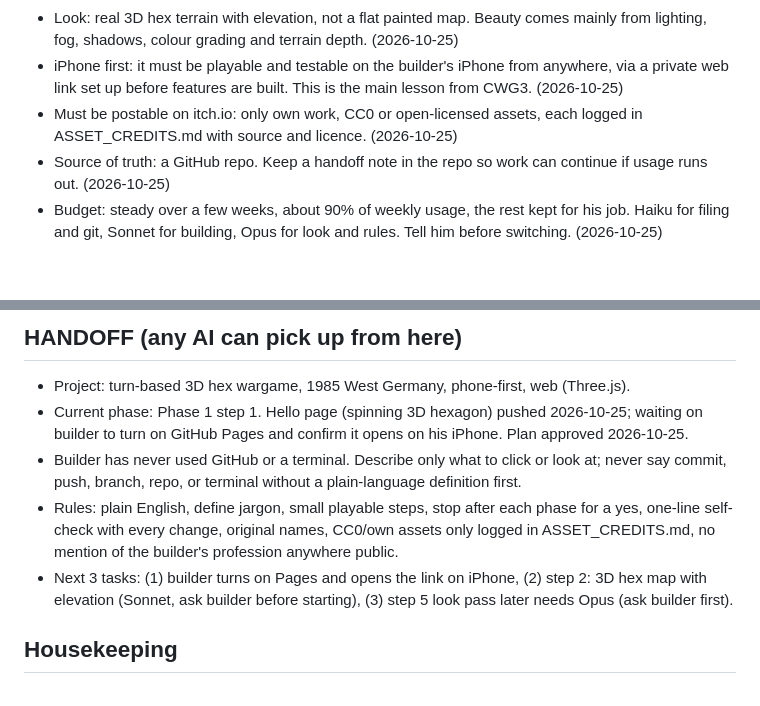
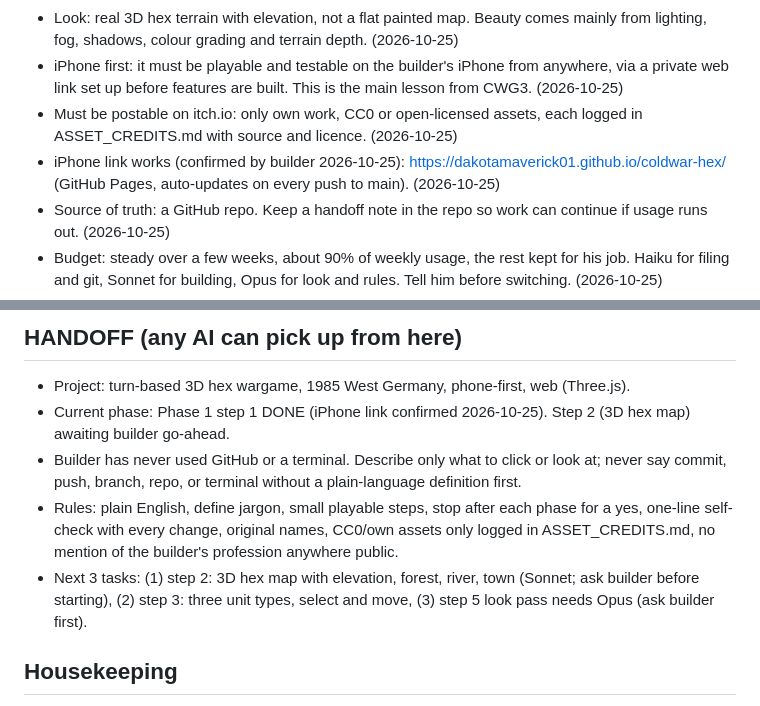
Before and after one commit to dakotamaverick01/coldwar-hex, a Markdown page: START_HERE.md, 2 parts joined by grey strips. Rendered like a GitHub page; blank space fills up the shorter version.

Commit message:
Record that the iPhone link works
Co-Authored-By: Claude Sonnet 5.5 <noreply@anthropic.com>
Claude-Session: https://claude.ai/code/session_015P4k3jf37zCu2o3TxnSEL7

```diff
--- a/START_HERE.md
+++ b/START_HERE.md
@@ -9,6 +9,7 @@ Read this first every chat. It is the current state and overrides older docs (in
 - Look: real 3D hex terrain with elevation, not a flat painted map. Beauty comes mainly from lighting, fog, shadows, colour grading and terrain depth. (2026-10-25)
 - iPhone first: it must be playable and testable on the builder's iPhone from anywhere, via a private web link set up before features are built. This is the main lesson from CWG3. (2026-10-25)
 - Must be postable on itch.io: only own work, CC0 or open-licensed assets, each logged in ASSET_CREDITS.md with source and licence. (2026-10-25)
+- iPhone link works (confirmed by builder 2026-10-25): https://dakotamaverick01.github.io/coldwar-hex/ (GitHub Pages, auto-updates on every push to main). (2026-10-25)
 - Source of truth: a GitHub repo. Keep a handoff note in the repo so work can continue if usage runs out. (2026-10-25)
 - Budget: steady over a few weeks, about 90% of weekly usage, the rest kept for his job. Haiku for filing and git, Sonnet for building, Opus for look and rules. Tell him before switching. (2026-10-25)
 - Public material never mentions the builder's profession. (2026-10-25)
@@ -32,10 +33,10 @@ Phase 1 plan: scope, tech, repo and iPhone link setup, usage estimate. Builder s
 
 ## HANDOFF (any AI can pick up from here)
 - Project: turn-based 3D hex wargame, 1985 West Germany, phone-first, web (Three.js).
-- Current phase: Phase 1 step 1. Hello page (spinning 3D hexagon) pushed 2026-10-25; waiting on builder to turn on GitHub Pages and confirm it opens on his iPhone. Plan approved 2026-10-25.
+- Current phase: Phase 1 step 1 DONE (iPhone link confirmed 2026-10-25). Step 2 (3D hex map) awaiting builder go-ahead.
 - Builder has never used GitHub or a terminal. Describe only what to click or look at; never say commit, push, branch, repo, or terminal without a plain-language definition first.
 - Rules: plain English, define jargon, small playable steps, stop after each phase for a yes, one-line self-check with every change, original names, CC0/own assets only logged in ASSET_CREDITS.md, no mention of the builder's profession anywhere public.
-- Next 3 tasks: (1) builder turns on Pages and opens the link on iPhone, (2) step 2: 3D hex map with elevation (Sonnet, ask builder before starting), (3) step 5 look pass later needs Opus (ask builder first).
+- Next 3 tasks: (1) step 2: 3D hex map with elevation, forest, river, town (Sonnet; ask builder before starting), (2) step 3: three unit types, select and move, (3) step 5 look pass needs Opus (ask builder first).
 
 ## Housekeeping
 - Living docs max three: START_HERE.md, ASSET_CREDITS.md (create at first asset), one plan.
```
